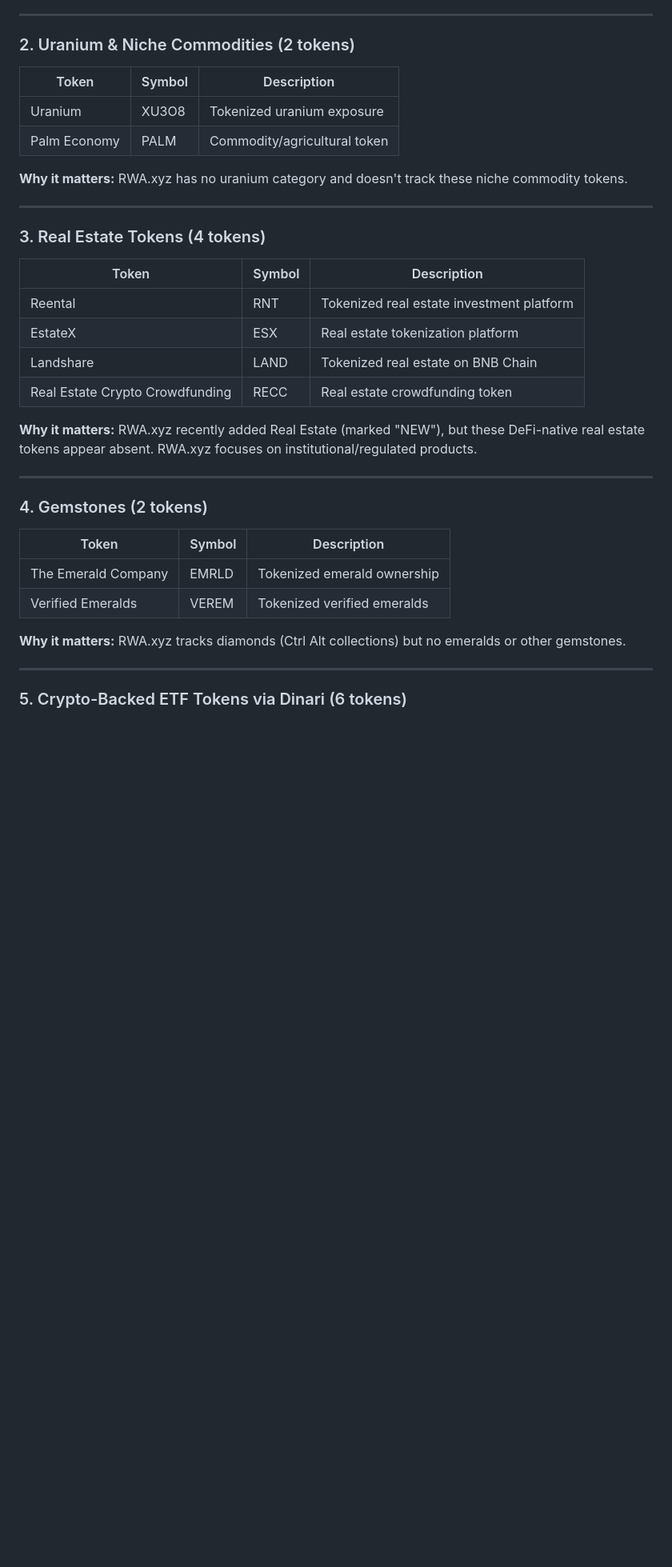
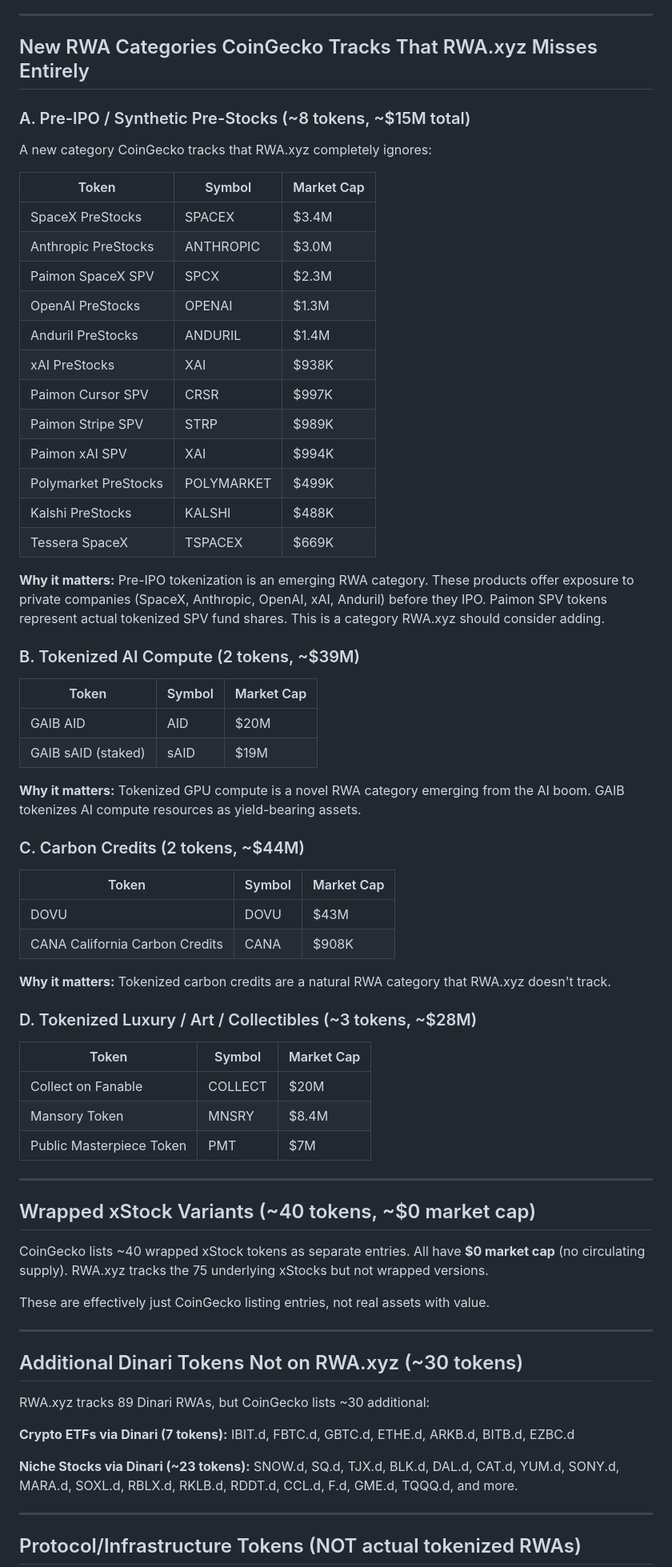
Before and after one commit to pasha-RWA/Pasha-RWA.xyz-Repo, a Markdown page: rwa-coingecko-comparison.md, the part around one of its changes. Shown at 80% size. Rendered like a GitHub page; blank space fills up the shorter version.

```diff
--- a/rwa-coingecko-comparison.md
+++ b/rwa-coingecko-comparison.md
@@ -54,40 +89,76 @@ Most major tokens overlap, but **CoinGecko lists 55+ tokens/projects that RWA.xy
 
 ---
 
-### 2. Uranium & Niche Commodities (2 tokens)
+## New RWA Categories CoinGecko Tracks That RWA.xyz Misses Entirely
 
-| Token | Symbol | Description |
-|-------|--------|-------------|
-| Uranium | XU3O8 | Tokenized uranium exposure |
-| Palm Economy | PALM | Commodity/agricultural token |
+### A. Pre-IPO / Synthetic Pre-Stocks (~8 tokens, ~$15M total)
 
-**Why it matters:** RWA.xyz has no uranium category and doesn't track these niche commodity tokens.
+A new category CoinGecko tracks that RWA.xyz completely ignores:
+
+| Token | Symbol | Market Cap |
+|-------|--------|-----------|
+| SpaceX PreStocks | SPACEX | $3.4M |
+| Anthropic PreStocks | ANTHROPIC | $3.0M |
+| Paimon SpaceX SPV | SPCX | $2.3M |
+| OpenAI PreStocks | OPENAI | $1.3M |
+| Anduril PreStocks | ANDURIL | $1.4M |
+| xAI PreStocks | XAI | $938K |
+| Paimon Cursor SPV | CRSR | $997K |
+| Paimon Stripe SPV | STRP | $989K |
+| Paimon xAI SPV | XAI | $994K |
+| Polymarket PreStocks | POLYMARKET | $499K |
+| Kalshi PreStocks | KALSHI | $488K |
+| Tessera SpaceX | TSPACEX | $669K |
+
+**Why it matters:** Pre-IPO tokenization is an emerging RWA category. These products offer exposure to private companies (SpaceX, Anthropic, OpenAI, xAI, Anduril) before they IPO. Paimon SPV tokens represent actual tokenized SPV fund shares. This is a category RWA.xyz should consider adding.
+
+### B. Tokenized AI Compute (2 tokens, ~$39M)
+
+| Token | Symbol | Market Cap |
+|-------|--------|-----------|
+| GAIB AID | AID | $20M |
+| GAIB sAID (staked) | sAID | $19M |
+
+**Why it matters:** Tokenized GPU compute is a novel RWA category emerging from the AI boom. GAIB tokenizes AI compute resources as yield-bearing assets.
+
+### C. Carbon Credits (2 tokens, ~$44M)
+
+| Token | Symbol | Market Cap |
+|-------|--------|-----------|
+| DOVU | DOVU | $43M |
+| CANA California Carbon Credits | CANA | $908K |
+
+**Why it matters:** Tokenized carbon credits are a natural RWA category that RWA.xyz doesn't track.
+
+### D. Tokenized Luxury / Art / Collectibles (~3 tokens, ~$28M)
+
+| Token | Symbol | Market Cap |
+|-------|--------|-----------|
+| Collect on Fanable | COLLECT | $20M |
+| Mansory Token | MNSRY | $8.4M |
+| Public Masterpiece Token | PMT | $7M |
 
 ---
 
-### 3. Real Estate Tokens (4 tokens)
+## Wrapped xStock Variants (~40 tokens, ~$0 market cap)
 
-| Token | Symbol | Description |
-|-------|--------|-------------|
-| Reental | RNT | Tokenized real estate investment platform |
-| EstateX | ESX | Real estate tokenization platform |
-| Landshare | LAND | Tokenized real estate on BNB Chain |
-| Real Estate Crypto Crowdfunding | RECC | Real estate crowdfunding token |
+CoinGecko lists ~40 wrapped xStock tokens as separate entries. All have **$0 market cap** (no circulating supply). RWA.xyz tracks the 75 underlying xStocks but not wrapped versions.
 
-**Why it matters:** RWA.xyz recently added Real Estate (marked "NEW"), but these DeFi-native real estate tokens appear absent. RWA.xyz focuses on institutional/regulated products.
+These are effectively just CoinGecko listing entries, not real assets with value.
 
 ---
 
-### 4. Gemstones (2 tokens)
+## Additional Dinari Tokens Not on RWA.xyz (~30 tokens)
 
-| Token | Symbol | Description |
-|-------|--------|-------------|
-| The Emerald Company | EMRLD | Tokenized emerald ownership |
-| Verified Emeralds | VEREM | Tokenized verified emeralds |
+RWA.xyz tracks 89 Dinari RWAs, but CoinGecko lists ~30 additional:
 
-**Why it matters:** RWA.xyz tracks diamonds (Ctrl Alt collections) but no emeralds or other gemstones.
+**Crypto ETFs via Dinari (7 tokens):**
+IBIT.d, FBTC.d, GBTC.d, ETHE.d, ARKB.d, BITB.d, EZBC.d
+
+**Niche Stocks via Dinari (~23 tokens):**
+SNOW.d, SQ.d, TJX.d, BLK.d, DAL.d, CAT.d, YUM.d, SONY.d, MARA.d, SOXL.d, RBLX.d, RKLB.d, RDDT.d, CCL.d, F.d, GME.d, TQQQ.d, and more.
 
 ---
 
-### 5. Crypto-Backed ETF Tokens via Dinari (6 tokens)
+## Protocol/Infrastructure Tokens (NOT actual tokenized RWAs)
 
```
Also changed, not shown: other parts of rwa-coingecko-comparison.md (+132 -231 lines).
